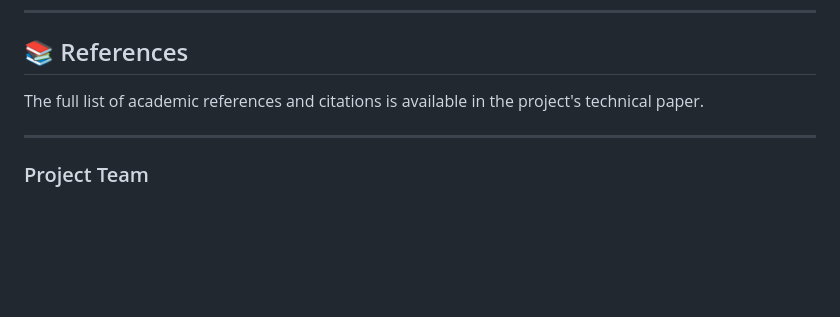
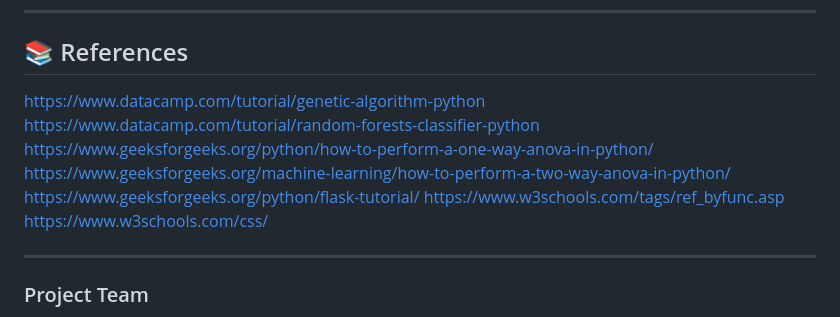
Before and after one commit to Pritee3011/Analysis-and-Prediction-of-Crop-Suitability-for-Indian-Agriculture-Using-ML., a Markdown page: README.md, the part around the change. Rendered like a GitHub page; blank space fills up the shorter version.

Commit message:
Update README with new references and citations
Added additional references and citations to the README.

```diff
--- a/README.md
+++ b/README.md
@@ -170,7 +170,13 @@ The current system is based on static, historical data. The future potential of
 
 ## 📚 References
 
-The full list of academic references and citations is available in the project's technical paper.
+https://www.datacamp.com/tutorial/genetic-algorithm-python
+https://www.datacamp.com/tutorial/random-forests-classifier-python
+https://www.geeksforgeeks.org/python/how-to-perform-a-one-way-anova-in-python/
+https://www.geeksforgeeks.org/machine-learning/how-to-perform-a-two-way-anova-in-python/
+https://www.geeksforgeeks.org/python/flask-tutorial/
+https://www.w3schools.com/tags/ref_byfunc.asp
+https://www.w3schools.com/css/
 
 ---
 
```
